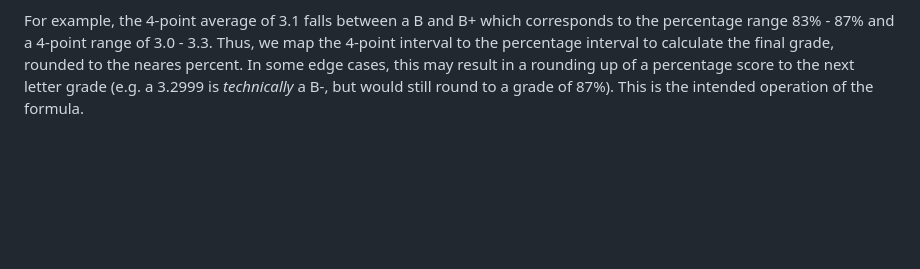
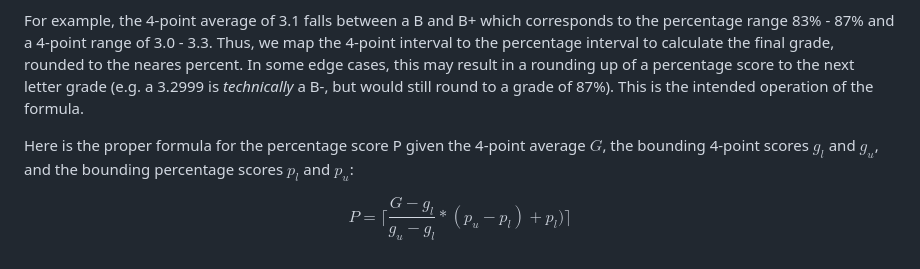
Before and after one commit to jahAtFriends/Grade-Calculatron, a Markdown page: README.md, the part around the change. GitHub-like rendering; blank space fills up the shorter version.

```diff
--- a/README.md
+++ b/README.md
@@ -52,3 +52,8 @@ For example, the 4-point average of 3.1 falls between a B and B+ which correspon
 range of 3.0 - 3.3. Thus, we map the 4-point interval to the percentage interval to calculate the final grade, rounded to the neares
 percent. In some edge cases, this may result in a rounding up of a percentage score to the next letter grade (e.g. a 3.2999 is
 _technically_ a B-, but would still round to a grade of 87%). This is the intended operation of the formula.
+
+Here is the proper formula for the percentage score P given the 4-point average $G$, the bounding 4-point scores $g_l$ and $g_u$,
+and the bounding percentage scores $p_l$ and $p_u$:
+
+$$P = \lceil\frac{G-g_l}{g_u-g_l} * (p_u - p_l) + p_l)\rceil$$
```
